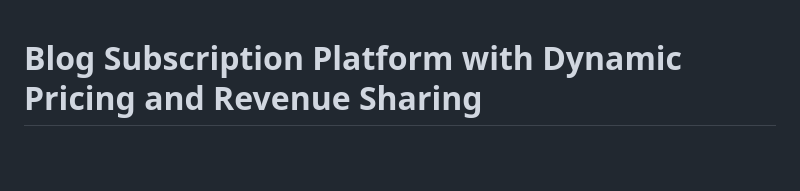
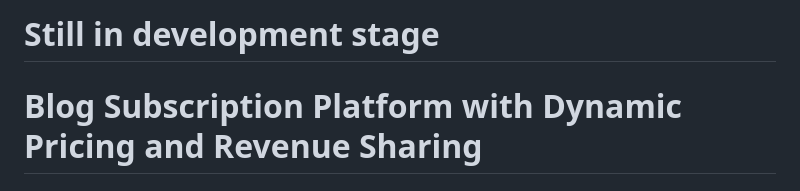
Before and after one commit to adenlall/WriteEarn, a Markdown page: README.md, the part around the change. Rendered like a GitHub page; blank space fills up the shorter version.

Commit message:
STILL IN DEVELOPMENT

```diff
--- a/README.md
+++ b/README.md
@@ -1,3 +1,4 @@
+# Still in development stage
 # Blog Subscription Platform with Dynamic Pricing and Revenue Sharing
 
 ## Core Features
```
